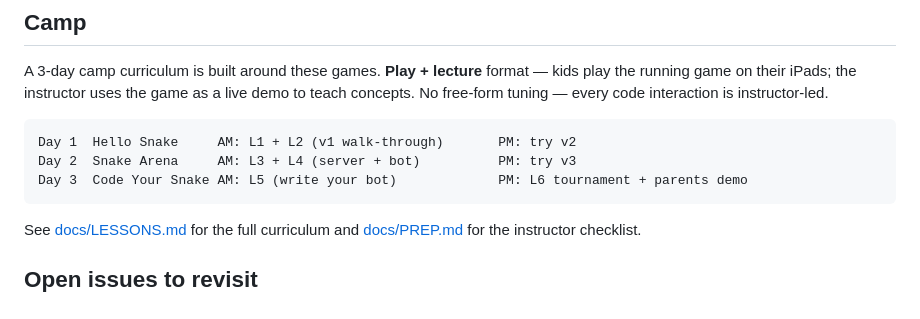
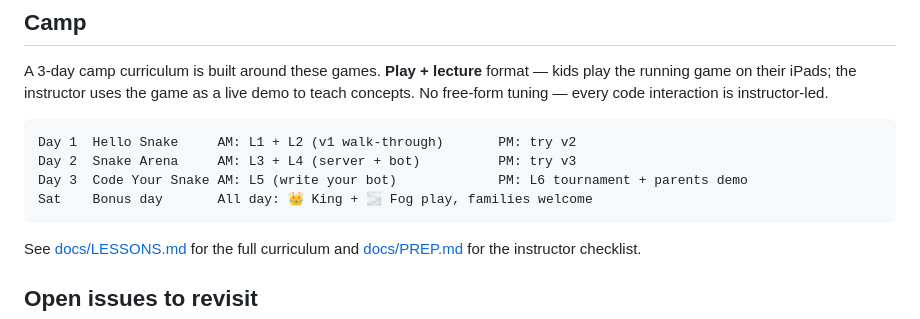
Before and after one commit to yancyqin/snake-lab, a Markdown page: README.md, the part around the change. Rendered like a GitHub page.

````diff
--- a/README.md
+++ b/README.md
@@ -82,6 +82,7 @@ A 3-day camp curriculum is built around these games. **Play + lecture** format
 Day 1  Hello Snake     AM: L1 + L2 (v1 walk-through)       PM: try v2
 Day 2  Snake Arena     AM: L3 + L4 (server + bot)          PM: try v3
 Day 3  Code Your Snake AM: L5 (write your bot)             PM: L6 tournament + parents demo
+Sat    Bonus day       All day: 👑 King + 🌫️ Fog play, families welcome
 ```
 
 See [docs/LESSONS.md](docs/LESSONS.md) for the full curriculum and [docs/PREP.md](docs/PREP.md) for the instructor checklist.
````
Also changed, not shown: docs/LESSONS.md (+55 -1 lines), docs/PREP.md (+19 -0 lines).
